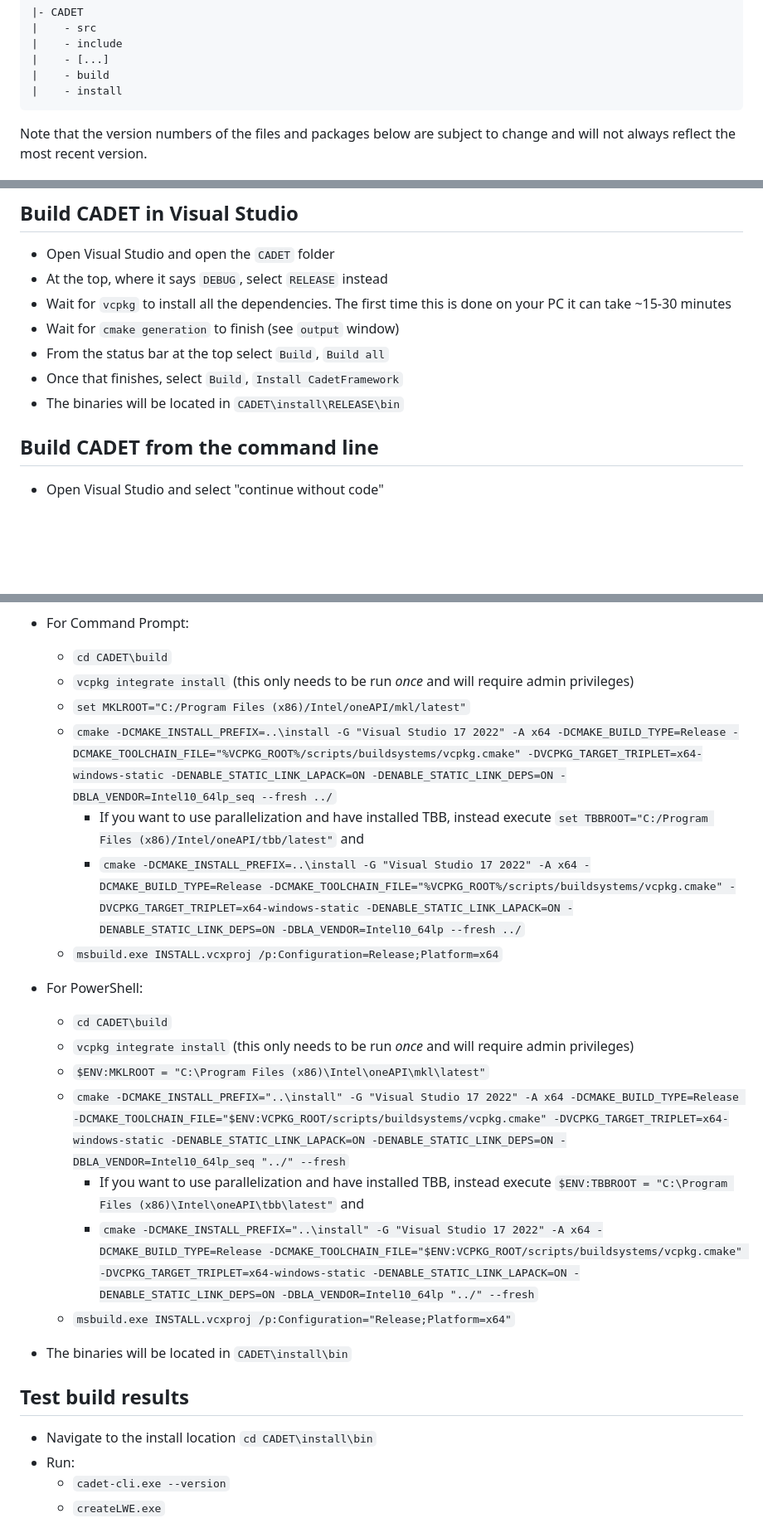
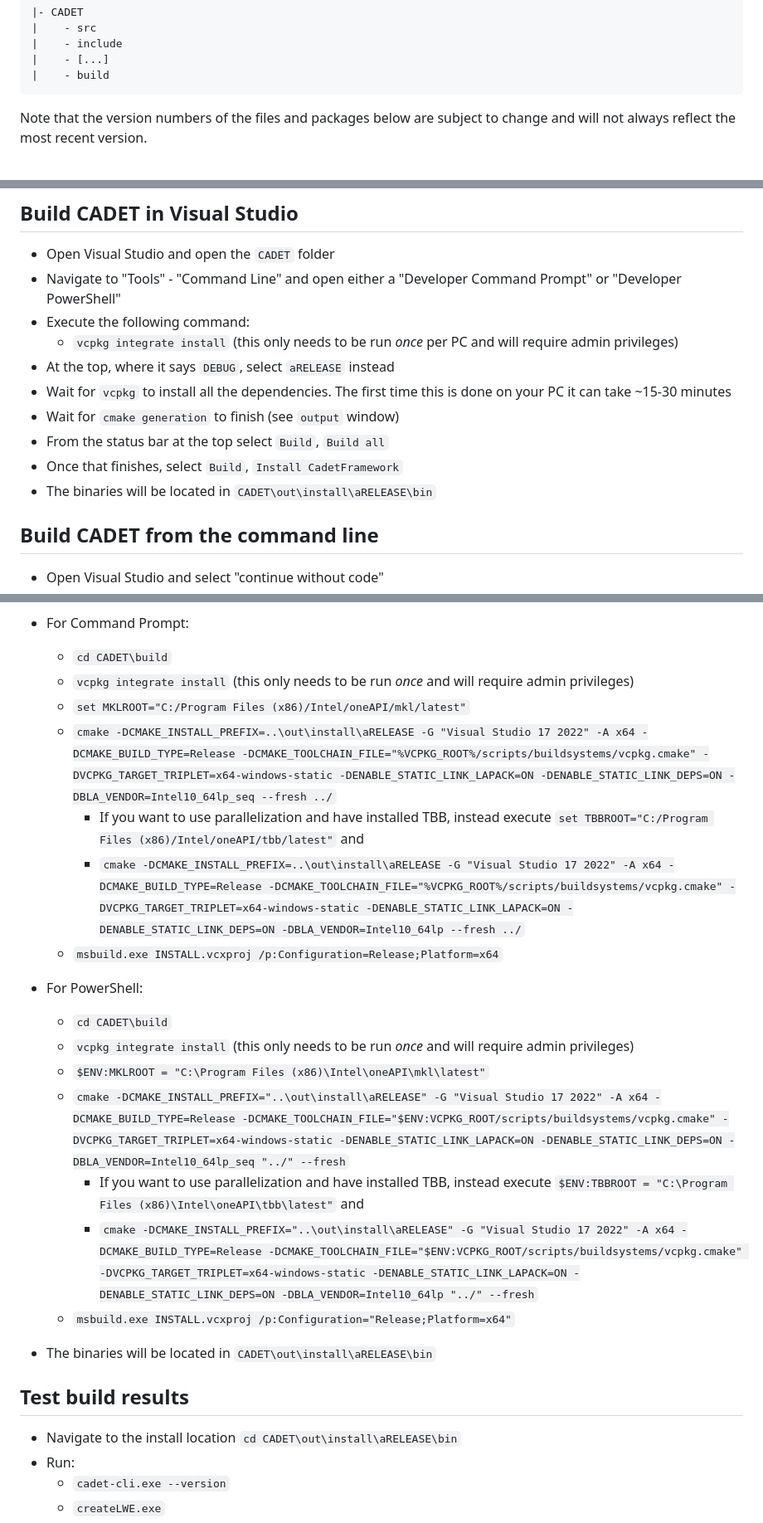
Before and after one commit to cadet/CADET-Core, a Markdown page: BUILD-WINDOWS.md, 3 parts joined by grey strips. Shown at 83% size. Rendered like a GitHub page; blank space fills up the shorter version.

Commit message:
Update Windows build guide

```diff
--- a/BUILD-WINDOWS.md
+++ b/BUILD-WINDOWS.md
@@ -19,7 +19,6 @@ Assumed directory structure:
 |    - include
 |    - [...]
 |    - build
-|    - install
 </pre>
 
 Note that the version numbers of the files and packages below are subject to change and will not always reflect the most
@@ -54,12 +53,15 @@ We are using Visual Studio because it is the easiest way to install all required
 ## Build CADET in Visual Studio
 
 - Open Visual Studio and open the `CADET` folder
-- At the top, where it says `DEBUG`, select `RELEASE` instead
+- Navigate to "Tools" - "Command Line" and open either a "Developer Command Prompt" or "Developer PowerShell"
+- Execute the following command:
+    - `vcpkg integrate install` (this only needs to be run _once_ per PC and will require admin privileges)
+- At the top, where it says `DEBUG`, select `aRELEASE` instead
 - Wait for `vcpkg` to install all the dependencies. The first time this is done on your PC it can take ~15-30 minutes
 - Wait for `cmake generation` to finish (see `output` window)
 - From the status bar at the top select `Build`, `Build all`
 - Once that finishes, select `Build`, `Install CadetFramework`
-- The binaries will be located in `CADET\install\RELEASE\bin`
+- The binaries will be located in `CADET\out\install\aRELEASE\bin`
 
 
 ## Build CADET from the command line
@@ -71,26 +73,26 @@ We are using Visual Studio because it is the easiest way to install all required
     - `cd CADET\build`
     - `vcpkg integrate install` (this only needs to be run _once_ and will require admin privileges)
     - `set MKLROOT="C:/Program Files (x86)/Intel/oneAPI/mkl/latest"`
-    - `cmake -DCMAKE_INSTALL_PREFIX=..\install -G "Visual Studio 17 2022" -A x64 -DCMAKE_BUILD_TYPE=Release -DCMAKE_TOOLCHAIN_FILE="%VCPKG_ROOT%/scripts/buildsystems/vcpkg.cmake" -DVCPKG_TARGET_TRIPLET=x64-windows-static -DENABLE_STATIC_LINK_LAPACK=ON -DENABLE_STATIC_LINK_DEPS=ON -DBLA_VENDOR=Intel10_64lp_seq --fresh ../`
+    - `cmake -DCMAKE_INSTALL_PREFIX=..\out\install\aRELEASE -G "Visual Studio 17 2022" -A x64 -DCMAKE_BUILD_TYPE=Release -DCMAKE_TOOLCHAIN_FILE="%VCPKG_ROOT%/scripts/buildsystems/vcpkg.cmake" -DVCPKG_TARGET_TRIPLET=x64-windows-static -DENABLE_STATIC_LINK_LAPACK=ON -DENABLE_STATIC_LINK_DEPS=ON -DBLA_VENDOR=Intel10_64lp_seq --fresh ../`
         - If you want to use parallelization and have installed TBB, instead
           execute `set TBBROOT="C:/Program Files (x86)/Intel/oneAPI/tbb/latest"` and
-        - `cmake -DCMAKE_INSTALL_PREFIX=..\install -G "Visual Studio 17 2022" -A x64 -DCMAKE_BUILD_TYPE=Release -DCMAKE_TOOLCHAIN_FILE="%VCPKG_ROOT%/scripts/buildsystems/vcpkg.cmake" -DVCPKG_TARGET_TRIPLET=x64-windows-static -DENABLE_STATIC_LINK_LAPACK=ON -DENABLE_STATIC_LINK_DEPS=ON -DBLA_VENDOR=Intel10_64lp --fresh ../`
+        - `cmake -DCMAKE_INSTALL_PREFIX=..\out\install\aRELEASE -G "Visual Studio 17 2022" -A x64 -DCMAKE_BUILD_TYPE=Release -DCMAKE_TOOLCHAIN_FILE="%VCPKG_ROOT%/scripts/buildsystems/vcpkg.cmake" -DVCPKG_TARGET_TRIPLET=x64-windows-static -DENABLE_STATIC_LINK_LAPACK=ON -DENABLE_STATIC_LINK_DEPS=ON -DBLA_VENDOR=Intel10_64lp --fresh ../`
     - `msbuild.exe INSTALL.vcxproj /p:Configuration=Release;Platform=x64`
 
 - For PowerShell:
     - `cd CADET\build`
     - `vcpkg integrate install` (this only needs to be run _once_ and will require admin privileges)
     - `$ENV:MKLROOT = "C:\Program Files (x86)\Intel\oneAPI\mkl\latest"`
-    - `cmake -DCMAKE_INSTALL_PREFIX="..\install" -G "Visual Studio 17 2022" -A x64 -DCMAKE_BUILD_TYPE=Release -DCMAKE_TOOLCHAIN_FILE="$ENV:VCPKG_ROOT/scripts/buildsystems/vcpkg.cmake" -DVCPKG_TARGET_TRIPLET=x64-windows-static -DENABLE_STATIC_LINK_LAPACK=ON -DENABLE_STATIC_LINK_DEPS=ON -DBLA_VENDOR=Intel10_64lp_seq "../" --fresh`
+    - `cmake -DCMAKE_INSTALL_PREFIX="..\out\install\aRELEASE" -G "Visual Studio 17 2022" -A x64 -DCMAKE_BUILD_TYPE=Release -DCMAKE_TOOLCHAIN_FILE="$ENV:VCPKG_ROOT/scripts/buildsystems/vcpkg.cmake" -DVCPKG_TARGET_TRIPLET=x64-windows-static -DENABLE_STATIC_LINK_LAPACK=ON -DENABLE_STATIC_LINK_DEPS=ON -DBLA_VENDOR=Intel10_64lp_seq "../" --fresh`
       - If you want to use parallelization and have installed TBB, instead
            execute `$ENV:TBBROOT = "C:\Program Files (x86)\Intel\oneAPI\tbb\latest"`
       and
-      - `cmake -DCMAKE_INSTALL_PREFIX="..\install" -G "Visual Studio 17 2022" -A x64 -DCMAKE_BUILD_TYPE=Release -DCMAKE_TOOLCHAIN_FILE="$ENV:VCPKG_ROOT/scripts/buildsystems/vcpkg.cmake" -DVCPKG_TARGET_TRIPLET=x64-windows-static -DENABLE_STATIC_LINK_LAPACK=ON -DENABLE_STATIC_LINK_DEPS=ON -DBLA_VENDOR=Intel10_64lp "../" --fresh`
+      - `cmake -DCMAKE_INSTALL_PREFIX="..\out\install\aRELEASE" -G "Visual Studio 17 2022" -A x64 -DCMAKE_BUILD_TYPE=Release -DCMAKE_TOOLCHAIN_FILE="$ENV:VCPKG_ROOT/scripts/buildsystems/vcpkg.cmake" -DVCPKG_TARGET_TRIPLET=x64-windows-static -DENABLE_STATIC_LINK_LAPACK=ON -DENABLE_STATIC_LINK_DEPS=ON -DBLA_VENDOR=Intel10_64lp "../" --fresh`
     - `msbuild.exe INSTALL.vcxproj /p:Configuration="Release;Platform=x64"`
-- The binaries will be located in `CADET\install\bin`
+- The binaries will be located in `CADET\out\install\aRELEASE\bin`
 
 ## Test build results
-- Navigate to the install location `cd CADET\install\bin`
+- Navigate to the install location `cd CADET\out\install\aRELEASE\bin`
 - Run:
   - `cadet-cli.exe --version`
   - `createLWE.exe`
```
